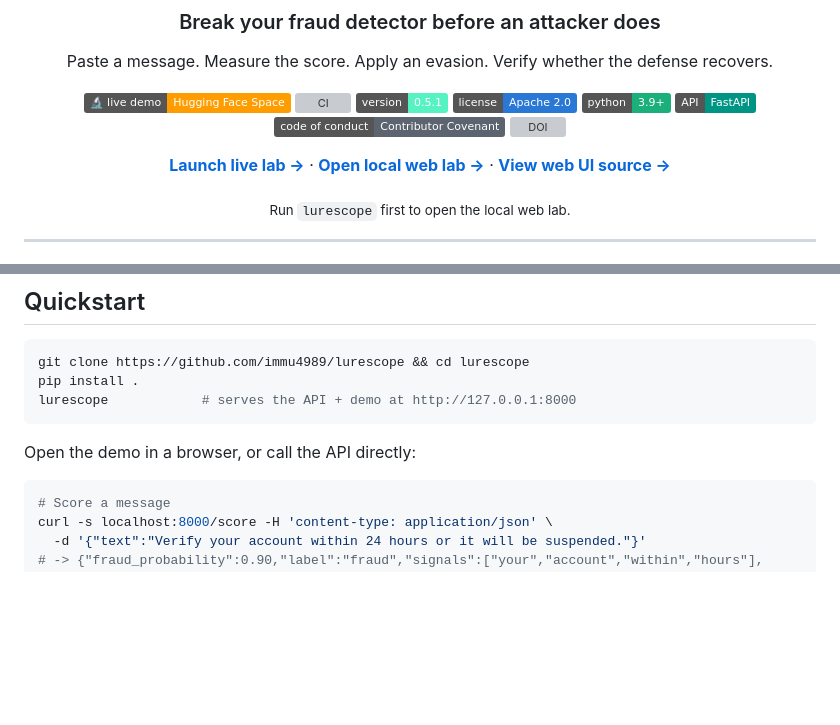
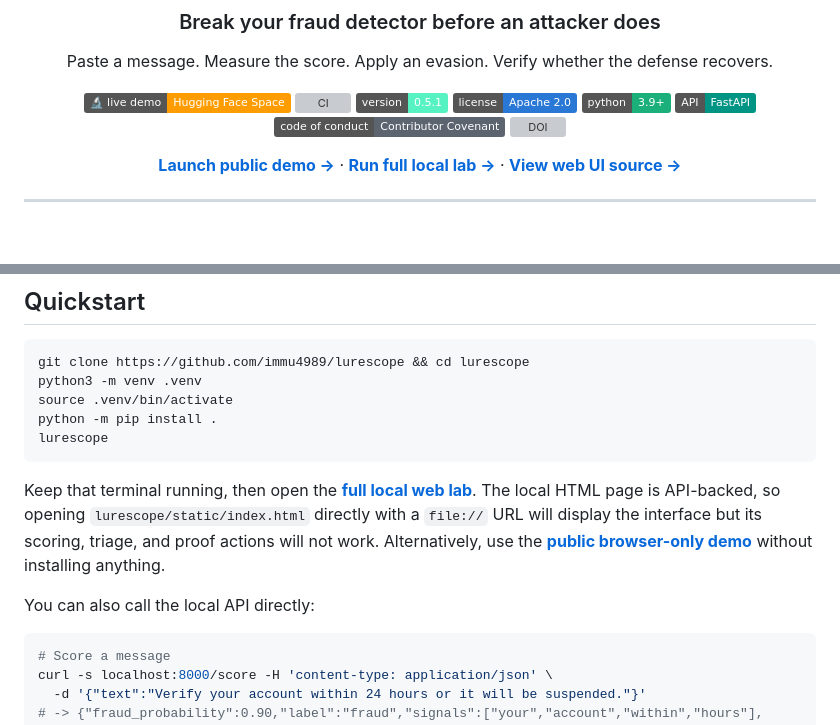
Before and after one commit to immu4989/lurescope, a Markdown page: README.md, 2 parts joined by grey strips. Rendered like a GitHub page; badges without logos; blank space fills up the shorter version; grey boxes are pictures that could not be loaded.

Commit message:
Clarify public and local web lab links

````diff
--- a/README.md
+++ b/README.md
@@ -15,11 +15,9 @@ Paste a message. Measure the score. Apply an evasion. Verify whether the defense
 [![Code of Conduct](https://img.shields.io/badge/code%20of%20conduct-Contributor%20Covenant-5c6470)](CODE_OF_CONDUCT.md)
 [![DOI](https://zenodo.org/badge/DOI/10.5281/zenodo.21631787.svg)](https://doi.org/10.5281/zenodo.21631787)
 
-**[Launch live lab →](https://huggingface.co/spaces/immu4989/lurescope)** ·
-**[Open local web lab →](http://127.0.0.1:8000)** ·
+**[Launch public demo →](https://huggingface.co/spaces/immu4989/lurescope)** ·
+**[Run full local lab →](#quickstart)** ·
 **[View web UI source →](lurescope/static/index.html)**
-
-<sub>Run <code>lurescope</code> first to open the local web lab.</sub>
 
 </div>
 
@@ -170,11 +168,21 @@ Why this matters: in LureBench, **Llama Guard scores a 0% true-positive rate on
 
 ```bash
 git clone https://github.com/immu4989/lurescope && cd lurescope
-pip install .
-lurescope            # serves the API + demo at http://127.0.0.1:8000
+python3 -m venv .venv
+source .venv/bin/activate
+python -m pip install .
+lurescope
 ```
 
-Open the demo in a browser, or call the API directly:
+Keep that terminal running, then open the
+**[full local web lab](http://127.0.0.1:8000)**. The local HTML page is
+API-backed, so opening `lurescope/static/index.html` directly with a `file://`
+URL will display the interface but its scoring, triage, and proof actions will
+not work. Alternatively, use the
+**[public browser-only demo](https://huggingface.co/spaces/immu4989/lurescope)**
+without installing anything.
+
+You can also call the local API directly:
 
 ```bash
 # Score a message
````
